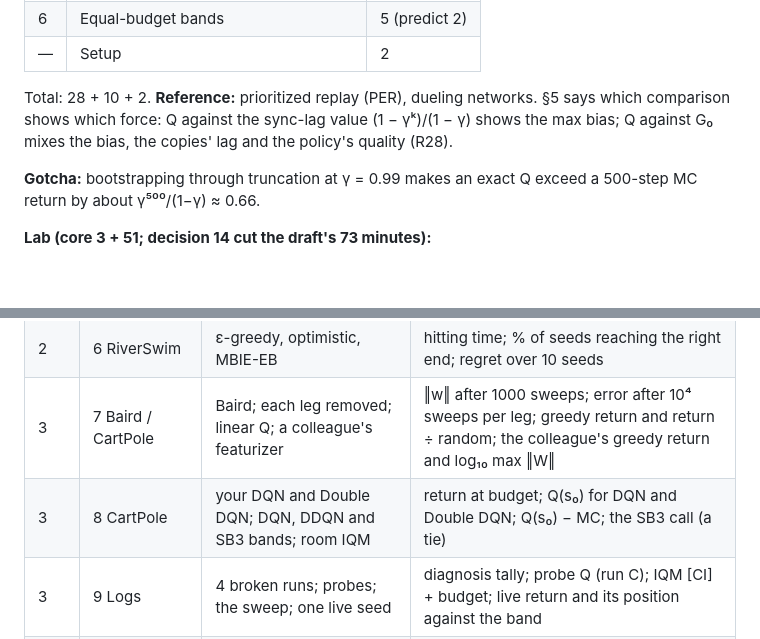
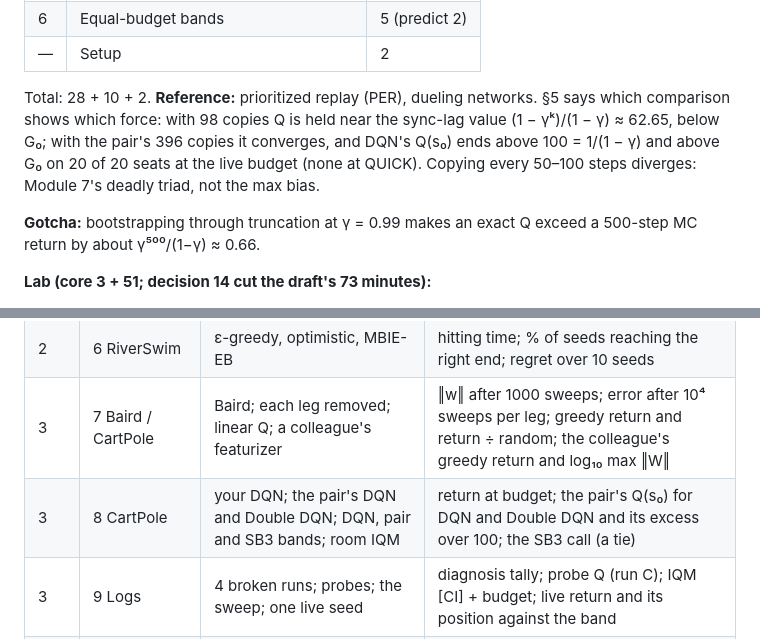
Before and after one commit to project-delphi/practical-rl, a Markdown page: PLAN.md, 2 parts joined by grey strips. GitHub-like rendering; blank space fills up the shorter version.

```diff
--- a/PLAN.md
+++ b/PLAN.md
@@ -567,7 +567,7 @@ Total: 30 + 10. The demo is a two-state fragment, not Baird live, so Baird's num
 | 6 | Equal-budget bands | 5 (predict 2) |
 | — | Setup | 2 |
 
-Total: 28 + 10 + 2. **Reference:** prioritized replay (PER), dueling networks. §5 says which comparison shows which force: Q against the sync-lag value (1 − γᵏ)/(1 − γ) shows the max bias; Q against G₀ mixes the bias, the copies' lag and the policy's quality (R28).
+Total: 28 + 10 + 2. **Reference:** prioritized replay (PER), dueling networks. §5 says which comparison shows which force: with 98 copies Q is held near the sync-lag value (1 − γᵏ)/(1 − γ) ≈ 62.65, below G₀; with the pair's 396 copies it converges, and DQN's Q(s₀) ends above 100 = 1/(1 − γ) and above G₀ on 20 of 20 seats at the live budget (none at QUICK). Copying every 50–100 steps diverges: Module 7's deadly triad, not the max bias.
 
 **Gotcha:** bootstrapping through truncation at γ = 0.99 makes an exact Q exceed a 500-step MC return by about γ⁵⁰⁰/(1−γ) ≈ 0.66.
 
@@ -1449,7 +1449,7 @@ For planted bugs, the Predict is the symptom's value: Q(goal) = 0, mean weight =
 | 2 | 5 RecSim | LinUCB, LinTS, predict-then-greedy × 3 regimes + a warm launch | regret over 5 seeds; verdict or tie; mean logged weight |
 | 2 | 6 RiverSwim | ε-greedy, optimistic, MBIE-EB | hitting time; % of seeds reaching the right end; regret over 10 seeds |
 | 3 | 7 Baird / CartPole | Baird; each leg removed; linear Q; a colleague's featurizer | ‖w‖ after 1000 sweeps; error after 10⁴ sweeps per leg; greedy return and return ÷ random; the colleague's greedy return and log₁₀ max ‖W‖ |
-| 3 | 8 CartPole | your DQN and Double DQN; DQN, DDQN and SB3 bands; room IQM | return at budget; Q(s₀) for DQN and Double DQN; Q(s₀) − MC; the SB3 call (a tie) |
+| 3 | 8 CartPole | your DQN; the pair's DQN and Double DQN; DQN, pair and SB3 bands; room IQM | return at budget; the pair's Q(s₀) for DQN and Double DQN and its excess over 100; the SB3 call (a tie) |
 | 3 | 9 Logs | 4 broken runs; probes; the sweep; one live seed | diagnosis tally; probe Q (run C); IQM [CI] + budget; live return and its position against the band |
 | 4 | 10 CartPole / gridworld | REINFORCE, + baseline, actor-critic; λ sweep | variance ratio; return; bias and variance by λ |
 | 4 | 11 CartPole | clip on vs off × 3; SB3 band | return, approx-KL, clipfrac; verdict |
```
Also changed, not shown: other parts of PLAN.md (+5 -5 lines), CHANGELOG.md (+1 -0 lines).
